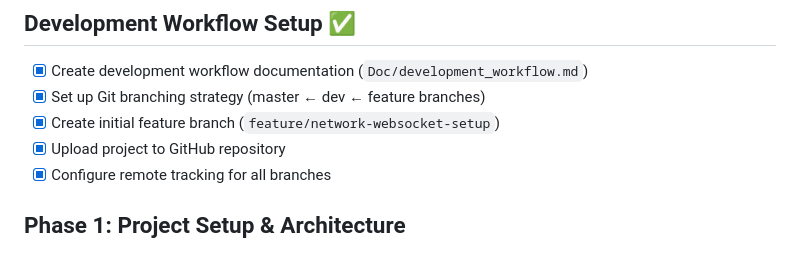
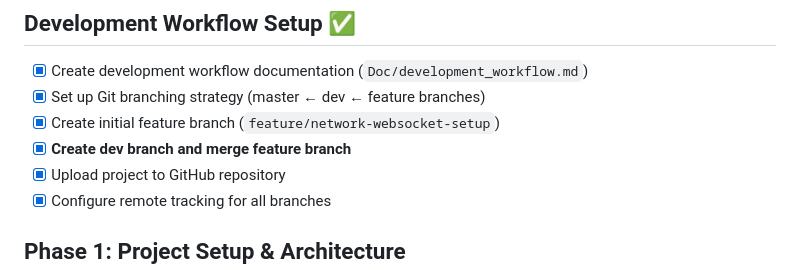
Before and after one commit to NazarMuhammadFF/photoboot_flutter, a Markdown page: Doc/implementation_plan.md, the part around the change. Drawn GitHub-style.

Commit message:
docs(plan): mark dev branch creation as complete
- Update development workflow setup checklist
- Document successful dev branch creation and merge

```diff
--- a/Doc/implementation_plan.md
+++ b/Doc/implementation_plan.md
@@ -5,6 +5,7 @@
 - [x] Create development workflow documentation (`Doc/development_workflow.md`)
 - [x] Set up Git branching strategy (master ← dev ← feature branches)
 - [x] Create initial feature branch (`feature/network-websocket-setup`)
+- [x] **Create dev branch and merge feature branch**
 - [x] Upload project to GitHub repository
 - [x] Configure remote tracking for all branches
 
```
